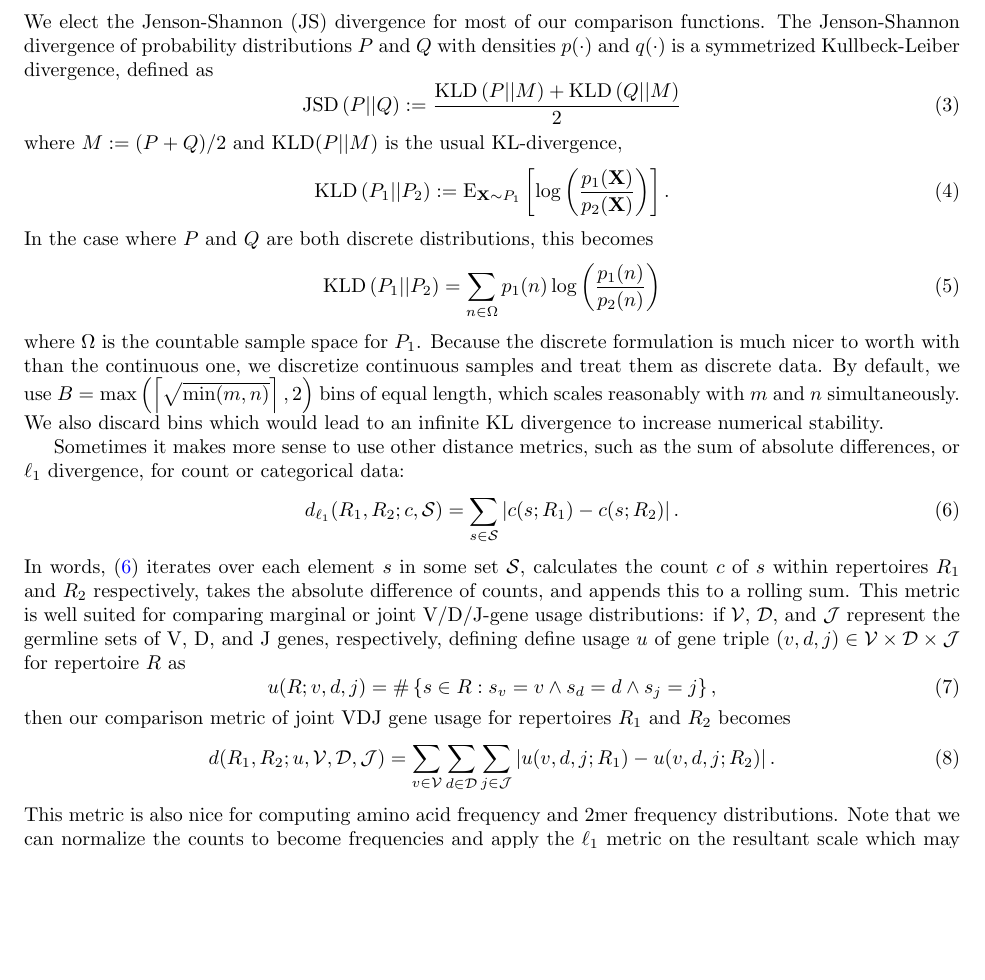
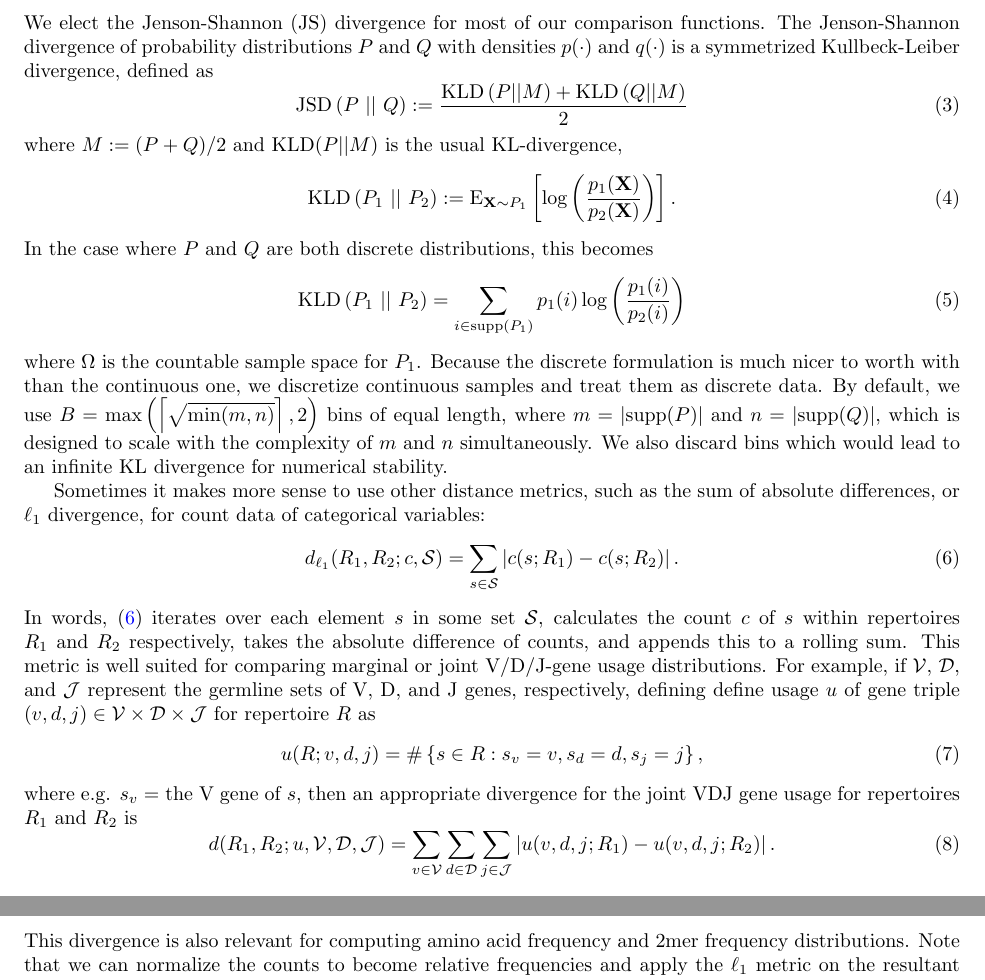
Before and after one commit to matsengrp/sumrep-ms, a LaTeX paper (main.tex): part of page 10 of 31 before the commit and two parts of pages 10 and 14 of 31 after it, the two joined at a grey line, cut so that both start at the same text, the shorter picture padded with empty space. Compiled offline with pdfLaTeX.

Commit message:
Pass through divergence section

```diff
--- a/main.tex
+++ b/main.tex
@@ -440,38 +440,38 @@ The scores are highly similar to those seen in \ref{fig:ObsScoresBCR}, with some
 We elect the Jenson-Shannon (JS) divergence for most of our comparison functions.
 The Jenson-Shannon divergence of probability distributions $P$ and $Q$ with densities $p(\cdot)$ and $q(\cdot)$ is a symmetrized Kullbeck-Leiber divergence, defined as
 \begin{equation}
-\text{JSD}\left(P || Q\right) := \frac{\text{KLD}\left(P || M\right) + \text{KLD}\left(Q || M\right)}{2}
+\text{JSD}\left(P \ || \ Q\right) := \frac{\text{KLD}\left(P || M\right) + \text{KLD}\left(Q || M\right)}{2}
 \end{equation}
 where $M := (P + Q)/2$ and $\text{KLD}(P || M)$ is the usual KL-divergence,
 \begin{equation}
-\text{KLD}\left(P_1 || P_2\right) := \operatorname{E}_{\mathbf X \sim P_1}\left[ \log\left(\frac{p_1(\mathbf X)}{p_2(\mathbf X)}\right) \right].
+\text{KLD}\left(P_1 \ || \ P_2\right) := \operatorname{E}_{\mathbf X \sim P_1}\left[ \log\left(\frac{p_1(\mathbf X)}{p_2(\mathbf X)}\right) \right].
 \end{equation}
 In the case where $P$ and $Q$ are both discrete distributions, this becomes
 \begin{equation}
-\text{KLD}\left(P_1 || P_2\right) = \sum_{n \in \Omega} p_1(n) \log\left( \frac{p_1(n)}{p_2(n)} \right)
+\text{KLD}\left(P_1 \ || \ P_2\right) = \sum_{i \in \text{supp}(P_1)} p_1(i) \log\left( \frac{p_1(i)}{p_2(i)} \right)
 \end{equation}
 where $\Omega$ is the countable sample space for $P_1$.
 Because the discrete formulation is much nicer to worth with than the continuous one, we discretize continuous samples and treat them as discrete data.
-By default, we use $B = \max\left(\left\lceil \sqrt{\min(m, n)} \right \rceil, 2\right)$ bins of equal length, which scales reasonably with $m$ and $n$ simultaneously.
-We also discard bins which would lead to an infinite KL divergence to increase numerical stability.
+By default, we use $B = \max\left(\left\lceil \sqrt{\min(m, n)} \right \rceil, 2\right)$ bins of equal length, where $m = |\text{supp}(P)|$ and $n = |\text{supp}(Q)|$, which is designed to scale with the complexity of $m$ and $n$ simultaneously.
+We also discard bins which would lead to an infinite KL divergence for numerical stability.
 
-Sometimes it makes more sense to use other distance metrics, such as the sum of absolute differences, or $\ell_1$ divergence, for count or categorical data:
+Sometimes it makes more sense to use other distance metrics, such as the sum of absolute differences, or $\ell_1$ divergence, for count data of categorical variables:
 \begin{equation}\label{eq:SAD}
     d_{\ell_1}(R_1, R_2; c, \mathcal S) = \sum_{s \in \mathcal S} \left| c(s; R_1) - c(s; R_2) \right|.
 \end{equation}
 In words, \eqref{eq:SAD} iterates over each element $s$ in some set $\mathcal S$, calculates the count $c$ of $s$ within repertoires $R_1$ and $R_2$ respectively, takes the absolute difference of counts, and appends this to a rolling sum.
-This metric is well suited for comparing marginal or joint V/D/J-gene usage distributions:
-if $\mathcal V$, $\mathcal D$, and $\mathcal J$ represent the germline sets of V, D, and J genes, respectively,
+This metric is well suited for comparing marginal or joint V/D/J-gene usage distributions.
+For example, if $\mathcal V$, $\mathcal D$, and $\mathcal J$ represent the germline sets of V, D, and J genes, respectively,
 defining define usage $u$ of gene triple $(v, d, j) \in \mathcal V \times \mathcal D \times \mathcal J$ for repertoire $R$ as
 \begin{equation}
-u(R; v, d, j) = \#\left\{s \in R: s_v = v \land s_d = d \land s_j = j\right\},
+u(R; v, d, j) = \#\left\{s \in R: s_v = v, s_d = d, s_j = j\right\},
 \end{equation}
-then our comparison metric of joint VDJ gene usage for repertoires $R_1$ and $R_2$ becomes
+where e.g. $s_v = $ the V gene of $s$, then an appropriate divergence for the joint VDJ gene usage for repertoires $R_1$ and $R_2$ is
 \begin{equation}
 d(R_1, R_2; u, \mathcal V, \mathcal D, \mathcal J) = \sum_{v \in \mathcal V} \sum_{d \in \mathcal D} \sum_{j \in \mathcal J} \left| u(v, d, j; R_1) - u(v, d, j; R_2) \right|.
 \end{equation}
-This metric is also nice for computing amino acid frequency and 2mer frequency distributions.
-Note that we can normalize the counts to become frequencies and apply the $\ell_1$ metric on the resultant scale which may be better suited to the application, especially when dataset sizes differ notably.
+This divergence is also relevant for computing amino acid frequency and 2mer frequency distributions.
+Note that we can normalize the counts to become relative frequencies and apply the $\ell_1$ metric on the resultant scale which may be better suited to the application, especially when dataset sizes differ notably.
 
 \subsection*{Approximating distributions via subsampling and averaging}
 Computing full summary distributions over large datasets can be intractable.
```
